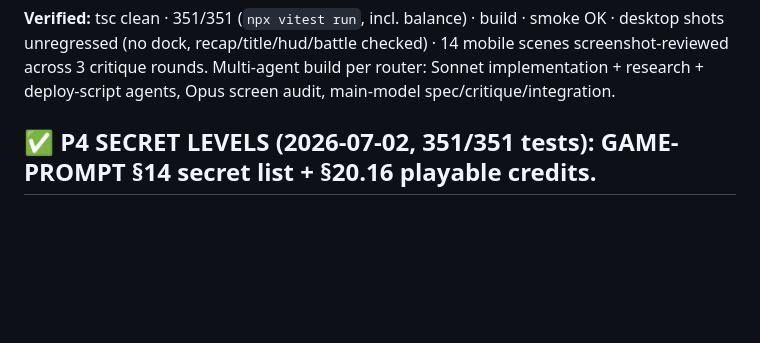
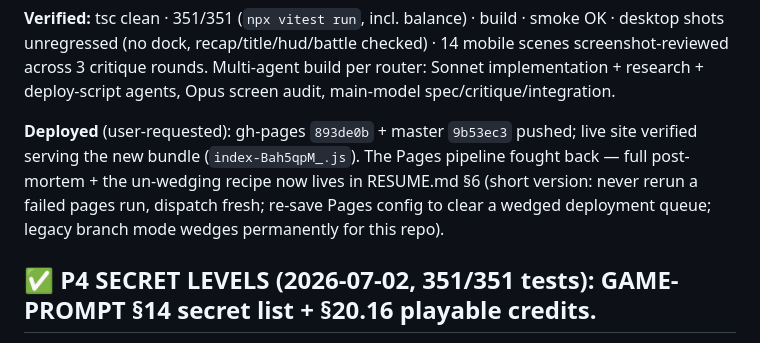
Before and after one commit to concretejungler/counter-attack-game, a Markdown page: BUILDLOG.md, the part around the change. Drawn GitHub-style; blank space fills up the shorter version.

```diff
--- a/BUILDLOG.md
+++ b/BUILDLOG.md
@@ -22,6 +22,8 @@ User directive: "hard to play on the phone, screen is crowded — rethink how ev
 **Deploy tooling:** `tools/deploy-pages.mjs` — builds and publishes `dist/` to `gh-pages` via a scratch `git worktree` (never touches the main tree), `--dry-run` supported, preserves `.nojekyll`. Pages workflow publishes gh-pages content but only *triggers* on master pushes — push order is gh-pages first, then master.
 
 **Verified:** tsc clean · 351/351 (`npx vitest run`, incl. balance) · build · smoke OK · desktop shots unregressed (no dock, recap/title/hud/battle checked) · 14 mobile scenes screenshot-reviewed across 3 critique rounds. Multi-agent build per router: Sonnet implementation + research + deploy-script agents, Opus screen audit, main-model spec/critique/integration.
+
+**Deployed** (user-requested): gh-pages `893de0b` + master `9b53ec3` pushed; live site verified serving the new bundle (`index-Bah5qpM_.js`). The Pages pipeline fought back — full post-mortem + the un-wedging recipe now lives in RESUME.md §6 (short version: never rerun a failed pages run, dispatch fresh; re-save Pages config to clear a wedged deployment queue; legacy branch mode wedges permanently for this repo).
 
 ## ✅ P4 SECRET LEVELS (2026-07-02, 351/351 tests): GAME-PROMPT §14 secret list + §20.16 playable credits.
 
```
Also changed, not shown: RESUME.md (+14 -5 lines).
